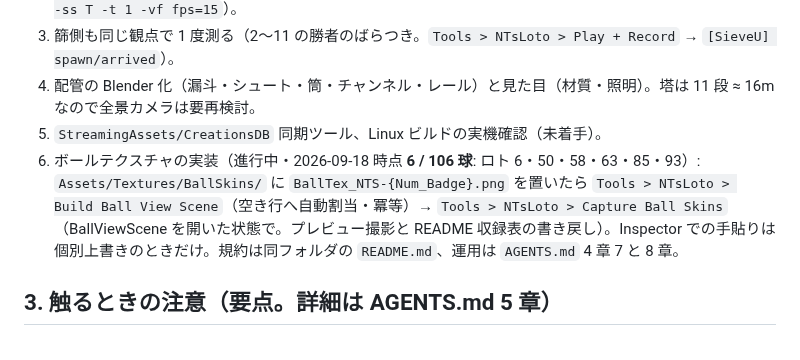
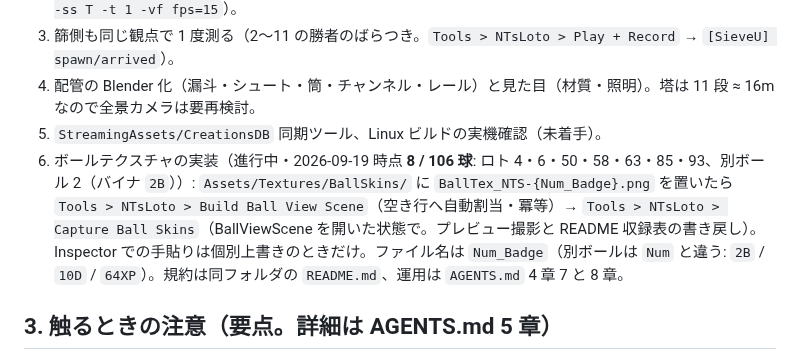
Before and after one commit to radiann-kswg/NTsLotteryEngine, a Markdown page: docs/HANDOFF.md, the part around the change. Drawn GitHub-style.

```diff
--- a/docs/HANDOFF.md
+++ b/docs/HANDOFF.md
@@ -47,7 +47,7 @@
 3. 篩側も同じ観点で 1 度測る（2〜11 の勝者のばらつき。`Tools > NTsLoto > Play + Record` → `[SieveU] spawn/arrived`）。
 4. 配管の Blender 化（漏斗・シュート・筒・チャンネル・レール）と見た目（材質・照明）。塔は 11 段 ≈ 16m なので全景カメラは要再検討。
 5. `StreamingAssets/CreationsDB` 同期ツール、Linux ビルドの実機確認（未着手）。
-6. ボールテクスチャの実装（進行中・2026-09-18 時点 **6 / 106 球**: ロト 6・50・58・63・85・93）: `Assets/Textures/BallSkins/` に `BallTex_NTS-{Num_Badge}.png` を置いたら `Tools > NTsLoto > Build Ball View Scene`（空き行へ自動割当・冪等）→ `Tools > NTsLoto > Capture Ball Skins`（BallViewScene を開いた状態で。プレビュー撮影と README 収録表の書き戻し）。Inspector での手貼りは個別上書きのときだけ。規約は同フォルダの `README.md`、運用は `AGENTS.md` 4 章 7 と 8 章。
+6. ボールテクスチャの実装（進行中・2026-09-19 時点 **8 / 106 球**: ロト 4・6・50・58・63・85・93、別ボール 2（バイナ `2B`））: `Assets/Textures/BallSkins/` に `BallTex_NTS-{Num_Badge}.png` を置いたら `Tools > NTsLoto > Build Ball View Scene`（空き行へ自動割当・冪等）→ `Tools > NTsLoto > Capture Ball Skins`（BallViewScene を開いた状態で。プレビュー撮影と README 収録表の書き戻し）。Inspector での手貼りは個別上書きのときだけ。ファイル名は `Num_Badge`（別ボールは `Num` と違う: `2B` / `10D` / `64XP`）。規約は同フォルダの `README.md`、運用は `AGENTS.md` 4 章 7 と 8 章。
 
 ## 3. 触るときの注意（要点。詳細は AGENTS.md 5 章）
 
```
Also changed, not shown: AGENTS.md (+4 -3 lines), README.md (+3 -1 lines), Assets/Textures/BallSkins/BallTex_NTS-2B.png (added), Assets/Textures/BallSkins/BallTex_NTS-4.png (added), docs/captures/ball_Drum_4.png (added), docs/captures/ball_Streak_2B.png (added), 7 other files.
